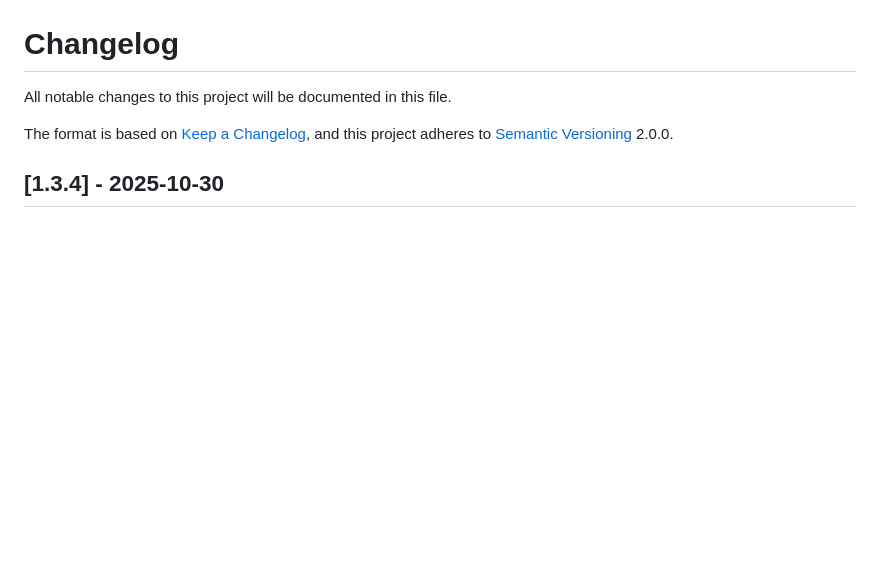
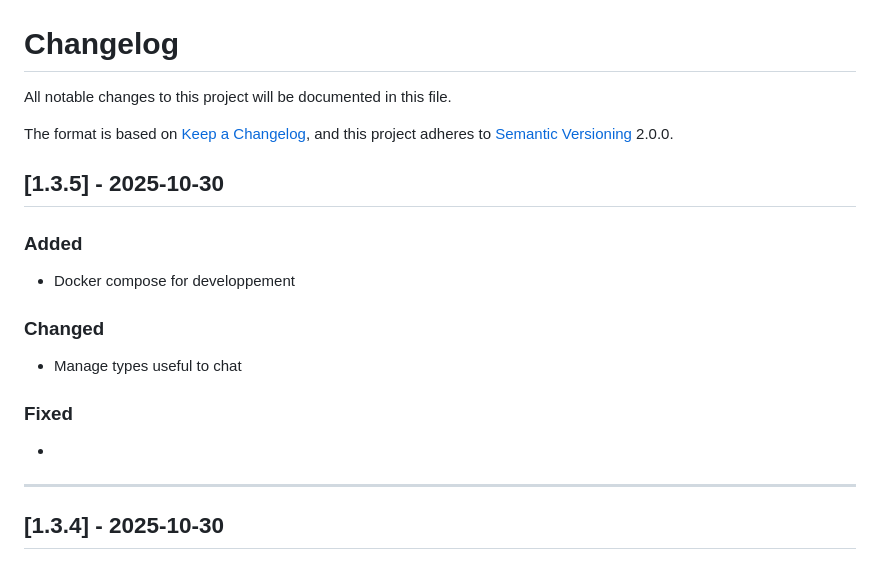
Before and after one commit to YR72dpi/SecuredWhisker, a Markdown page: docs/changelog.md, the part around the change. GitHub-like rendering; blank space fills up the shorter version.

Commit message:
📚 docs: add changelog entry for version 1.3.5 - Document Docker compose for development and chat type changes

```diff
--- a/docs/changelog.md
+++ b/docs/changelog.md
@@ -3,6 +3,22 @@
 All notable changes to this project will be documented in this file.
 
 The format is based on [Keep a Changelog](https://keepachangelog.com/en/1.0.0/), and this project adheres to [Semantic Versioning](https://semver.org/) 2.0.0.
+
+## [1.3.5] - 2025-10-30
+
+### Added
+
+- Docker compose for developpement
+
+### Changed
+
+- Manage types useful to chat
+
+### Fixed
+
+-
+
+---
 
 ## [1.3.4] - 2025-10-30
 
```
